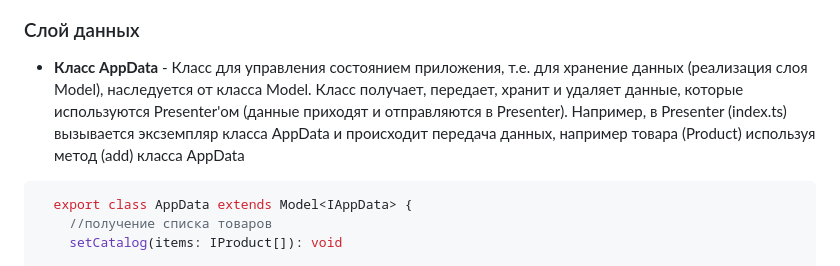
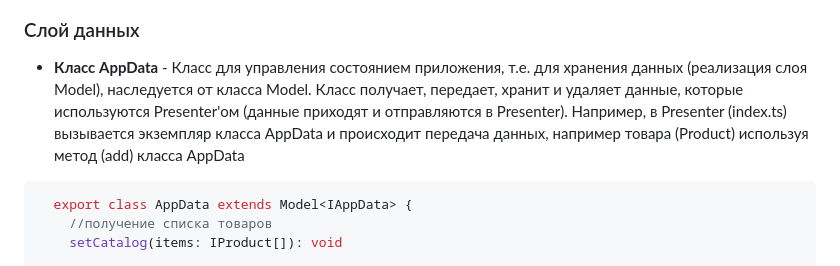
Before and after one commit to Sogdian/web-larek-frontend, a Markdown page: README.md, the part around the change. Drawn GitHub-style.

Commit message:
фикс ошибок

````diff
--- a/README.md
+++ b/README.md
@@ -100,7 +100,7 @@ yarn build
 ![UML](./src/images/UML.png)
 
 ### Слой данных
-- **Класс AppData** - Класс для управления состоянием приложения, т.е. для хранение данных (реализация слоя Model), наследуется от класса Model. Класс получает, передает, хранит и удаляет данные, которые используются Presenter'ом (данные приходят и отправляются в Presenter). Например, в Presenter (index.ts) вызывается эксземпляр класса AppData и происходит передача данных, например товара (Product) используя метод (add) класса AppData
+- **Класс AppData** - Класс для управления состоянием приложения, т.е. для хранения данных (реализация слоя Model), наследуется от класса Model. Класс получает, передает, хранит и удаляет данные, которые используются Presenter'ом (данные приходят и отправляются в Presenter). Например, в Presenter (index.ts) вызывается экземпляр класса AppData и происходит передача данных, например товара (Product) используя метод (add) класса AppData
 ```TypeScript
   export class AppData extends Model<IAppData> {
     //получение списка товаров
````
